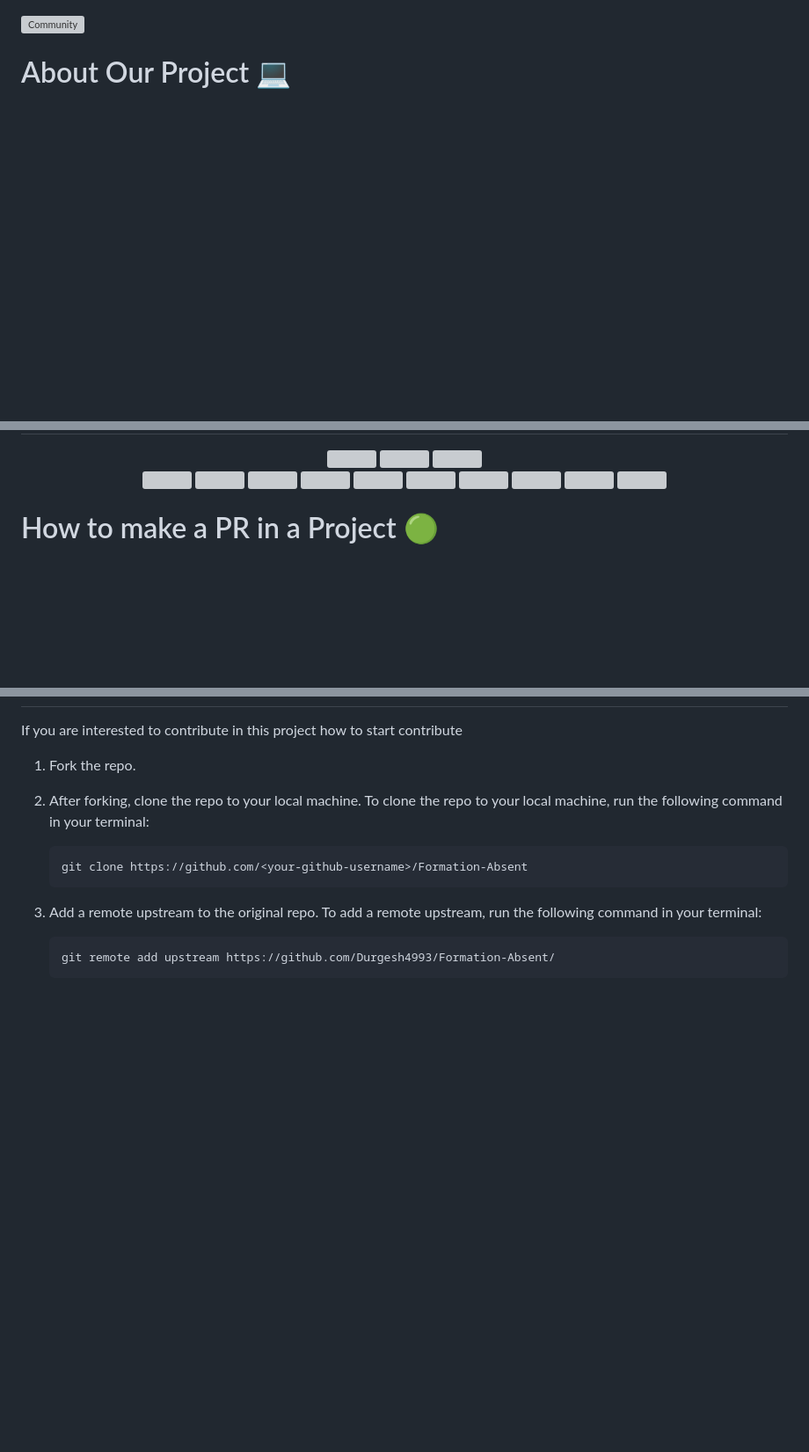
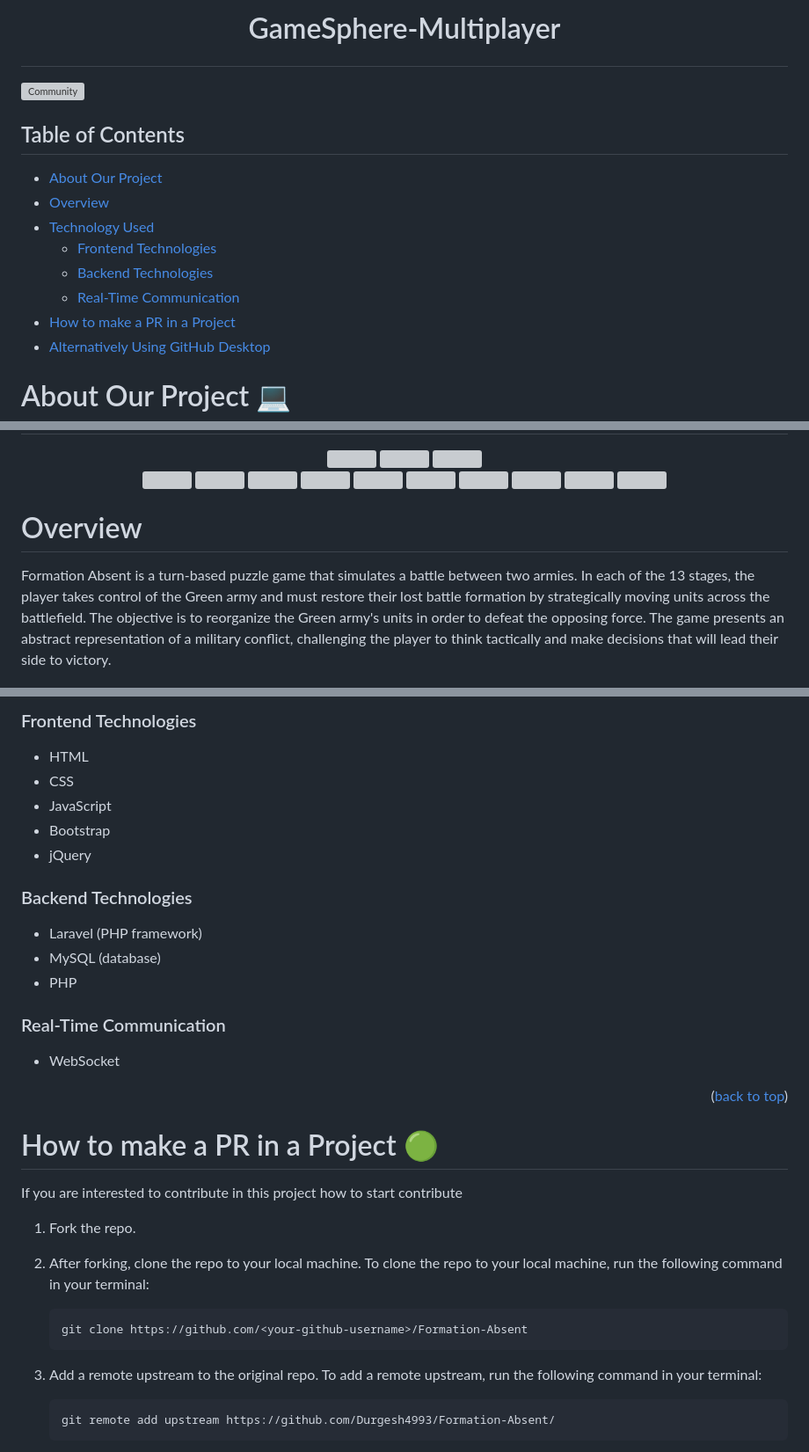
Before and after one commit to ChromeGaming/Formation-Absent, a Markdown page: README.md, 3 parts joined by grey strips. Shown at 88% size. GitHub-like rendering; blank space fills up the shorter version; grey boxes are pictures that could not be loaded.

```diff
--- a/README.md
+++ b/README.md
@@ -1,4 +1,21 @@
+# <p align="center">GameSphere-Multiplayer</p>
 ![Community](https://github.com/GameSphere-MultiPlayer/Physi-c-Tech/assets/98798977/e79af9da-814e-487e-8a9a-85947384d3b2)
+
+<div id="top"></div>
+<h2>Table of Contents</h2>
+
+- [About Our Project](#about)
+- [Overview](#overview)
+- [Technology Used](#tech-stack)
+  - [Frontend Technologies](#frontend-technologies)
+  - [Backend Technologies](#backend-technologies)
+  - [Real-Time Communication](#real-time-communication)
+- [How to make a PR in a Project](how-to-make-a-pr-in-a-project)
+- [Alternatively Using GitHub Desktop](#alternatively-using-github-desktop)
+  <br>
+
+
+
 
 # About Our Project 💻
 <div align="center">
@@ -19,5 +38,7 @@
   <img src="https://img.shields.io/github/last-commit/GameSphere-MultiPlayer/Formation-Absent?style=for-the-badge" />
   </div>
 
-  # How to make a PR in a Project 🟢
+# Overview
+<a a="overview"></a>
+  Formation Absent is a turn-based puzzle game that simulates a battle between two armies. In each of the 13 stages, the player takes control of the Green army and must restore their lost battle formation by strategically moving units across the battlefield. The objective is to reorganize the Green army's units in order to defeat the opposing force. The game presents an abstract representation of a military conflict, challenging the player to think tactically and make decisions that will lead their side to victory.
 
@@ -24,3 +59,24 @@
+### Frontend Technologies
+<a front="frontend-technologies"></a>
+  - HTML
+  - CSS
+  - JavaScript
+  - Bootstrap
+  - jQuery
+
+### Backend Technologies
+<a d="backend-technologie"></a>
+ - Laravel (PHP framework)
+ - MySQL (database)
+ - PHP
+### Real-Time Communication
+<a e="real-time-communication"></a>
+ - WebSocket
+</p>
+ <p align="right">(<a href="#top">back to top</a>)</p>
+
+# How to make a PR in a Project 🟢
+<a g="how-to-make-a-pr-in-a-project"></a>
 If you are interested to contribute in this project how to start contribute
 <!-- in detail -->
 
```
Also changed, not shown: other parts of README.md (+23 -2 lines).
